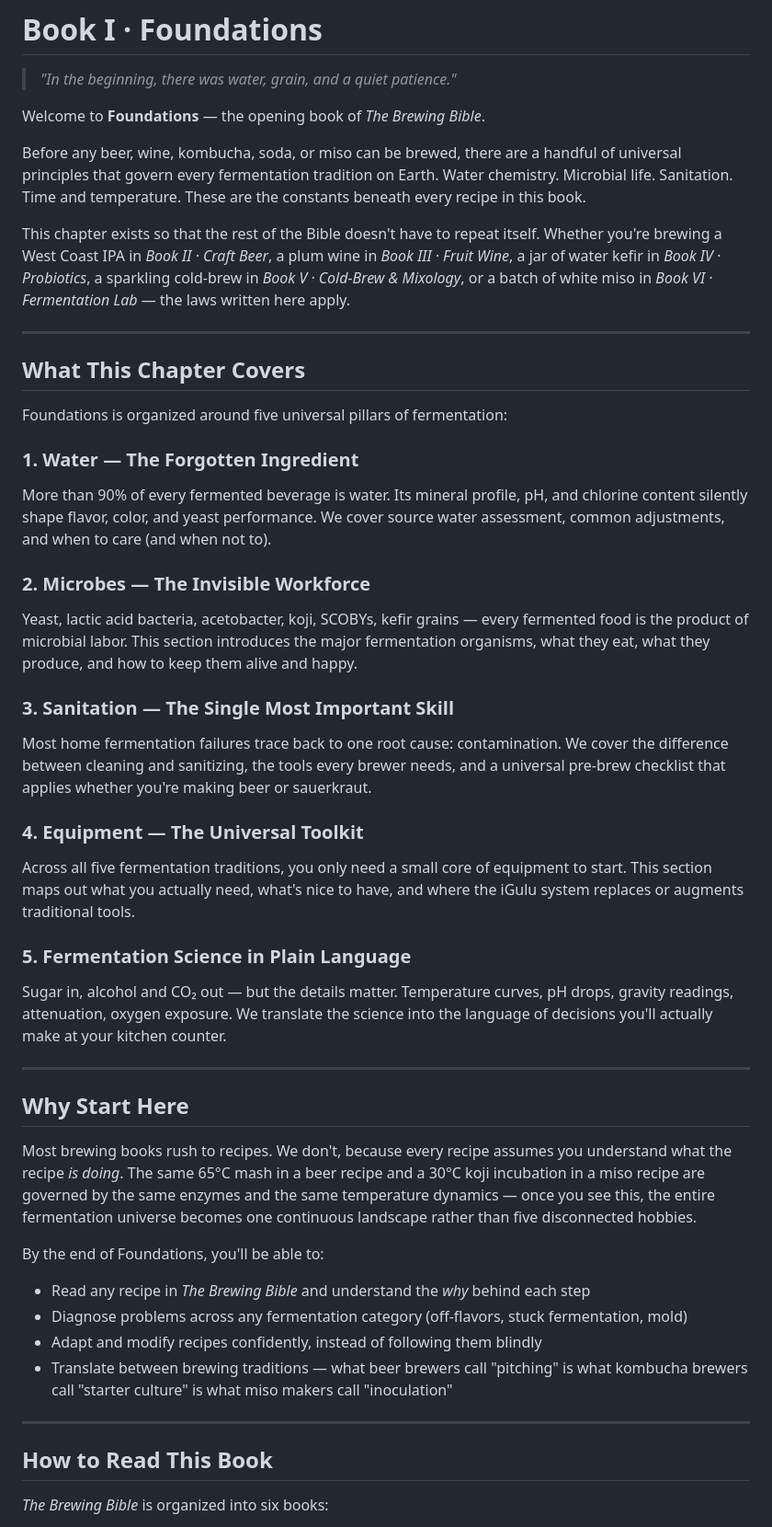
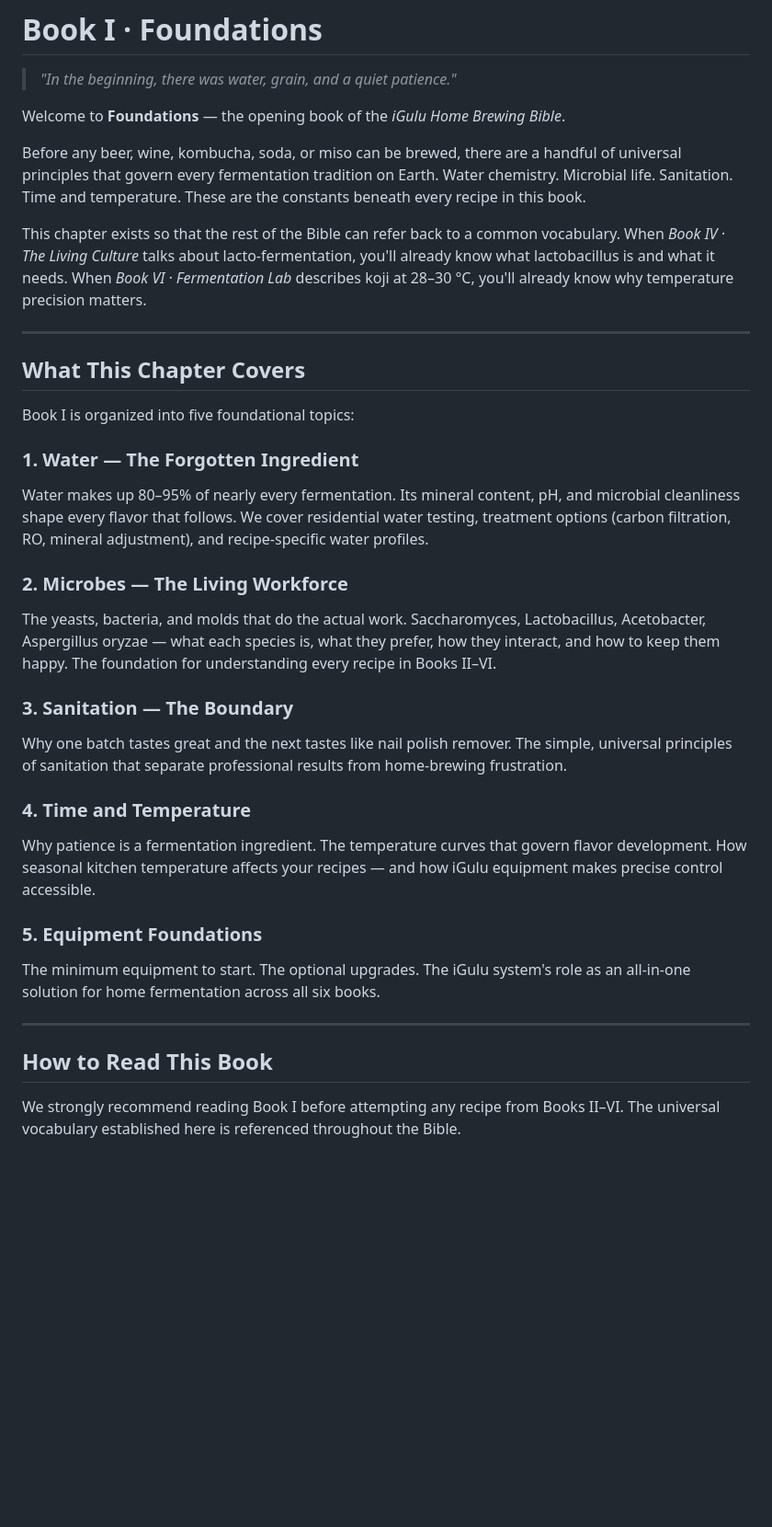
Before and after one commit to ShuZhang-Brewing/igulu-home-brewing-bible, a Markdown page: chapters/01_foundations/README.md, the part around one of its changes. Shown at 92% size. GitHub-like rendering; blank space fills up the shorter version.

Commit message:
Update Book I Foundations to iGulu Home Brewing Bible naming

```diff
--- a/chapters/01_foundations/README.md
+++ b/chapters/01_foundations/README.md
@@ -2,49 +2,36 @@
 
 > *"In the beginning, there was water, grain, and a quiet patience."*
 
-Welcome to **Foundations** — the opening book of *The Brewing Bible*.
+Welcome to **Foundations** — the opening book of the *iGulu Home Brewing Bible*.
 
 Before any beer, wine, kombucha, soda, or miso can be brewed, there are a handful of universal principles that govern every fermentation tradition on Earth. Water chemistry. Microbial life. Sanitation. Time and temperature. These are the constants beneath every recipe in this book.
 
-This chapter exists so that the rest of the Bible doesn't have to repeat itself. Whether you're brewing a West Coast IPA in *Book II · Craft Beer*, a plum wine in *Book III · Fruit Wine*, a jar of water kefir in *Book IV · Probiotics*, a sparkling cold-brew in *Book V · Cold-Brew & Mixology*, or a batch of white miso in *Book VI · Fermentation Lab* — the laws written here apply.
+This chapter exists so that the rest of the Bible can refer back to a common vocabulary. When *Book IV · The Living Culture* talks about lacto-fermentation, you'll already know what lactobacillus is and what it needs. When *Book VI · Fermentation Lab* describes koji at 28–30 °C, you'll already know why temperature precision matters.
 
 ---
 
 ## What This Chapter Covers
 
-Foundations is organized around five universal pillars of fermentation:
+Book I is organized into five foundational topics:
 
 ### 1. Water — The Forgotten Ingredient
-More than 90% of every fermented beverage is water. Its mineral profile, pH, and chlorine content silently shape flavor, color, and yeast performance. We cover source water assessment, common adjustments, and when to care (and when not to).
+Water makes up 80–95% of nearly every fermentation. Its mineral content, pH, and microbial cleanliness shape every flavor that follows. We cover residential water testing, treatment options (carbon filtration, RO, mineral adjustment), and recipe-specific water profiles.
 
-### 2. Microbes — The Invisible Workforce
-Yeast, lactic acid bacteria, acetobacter, koji, SCOBYs, kefir grains — every fermented food is the product of microbial labor. This section introduces the major fermentation organisms, what they eat, what they produce, and how to keep them alive and happy.
+### 2. Microbes — The Living Workforce
+The yeasts, bacteria, and molds that do the actual work. Saccharomyces, Lactobacillus, Acetobacter, Aspergillus oryzae — what each species is, what they prefer, how they interact, and how to keep them happy. The foundation for understanding every recipe in Books II–VI.
 
-### 3. Sanitation — The Single Most Important Skill
-Most home fermentation failures trace back to one root cause: contamination. We cover the difference between cleaning and sanitizing, the tools every brewer needs, and a universal pre-brew checklist that applies whether you're making beer or sauerkraut.
+### 3. Sanitation — The Boundary
+Why one batch tastes great and the next tastes like nail polish remover. The simple, universal principles of sanitation that separate professional results from home-brewing frustration.
 
-### 4. Equipment — The Universal Toolkit
-Across all five fermentation traditions, you only need a small core of equipment to start. This section maps out what you actually need, what's nice to have, and where the iGulu system replaces or augments traditional tools.
+### 4. Time and Temperature
+Why patience is a fermentation ingredient. The temperature curves that govern flavor development. How seasonal kitchen temperature affects your recipes — and how iGulu equipment makes precise control accessible.
 
-### 5. Fermentation Science in Plain Language
-Sugar in, alcohol and CO₂ out — but the details matter. Temperature curves, pH drops, gravity readings, attenuation, oxygen exposure. We translate the science into the language of decisions you'll actually make at your kitchen counter.
-
----
-
-## Why Start Here
-
-Most brewing books rush to recipes. We don't, because every recipe assumes you understand what the recipe *is doing*. The same 65°C mash in a beer recipe and a 30°C koji incubation in a miso recipe are governed by the same enzymes and the same temperature dynamics — once you see this, the entire fermentation universe becomes one continuous landscape rather than five disconnected hobbies.
-
-By the end of Foundations, you'll be able to:
-
-- Read any recipe in *The Brewing Bible* and understand the *why* behind each step
-- Diagnose problems across any fermentation category (off-flavors, stuck fermentation, mold)
-- Adapt and modify recipes confidently, instead of following them blindly
-- Translate between brewing traditions — what beer brewers call "pitching" is what kombucha brewers call "starter culture" is what miso makers call "inoculation"
+### 5. Equipment Foundations
+The minimum equipment to start. The optional upgrades. The iGulu system's role as an all-in-one solution for home fermentation across all six books.
 
 ---
 
 ## How to Read This Book
 
-*The Brewing Bible* is organized into six books:
+We strongly recommend reading Book I before attempting any recipe from Books II–VI. The universal vocabulary established here is referenced throughout the Bible.
 
```
Also changed, not shown: other parts of chapters/01_foundations/README.md (+12 -22 lines).
